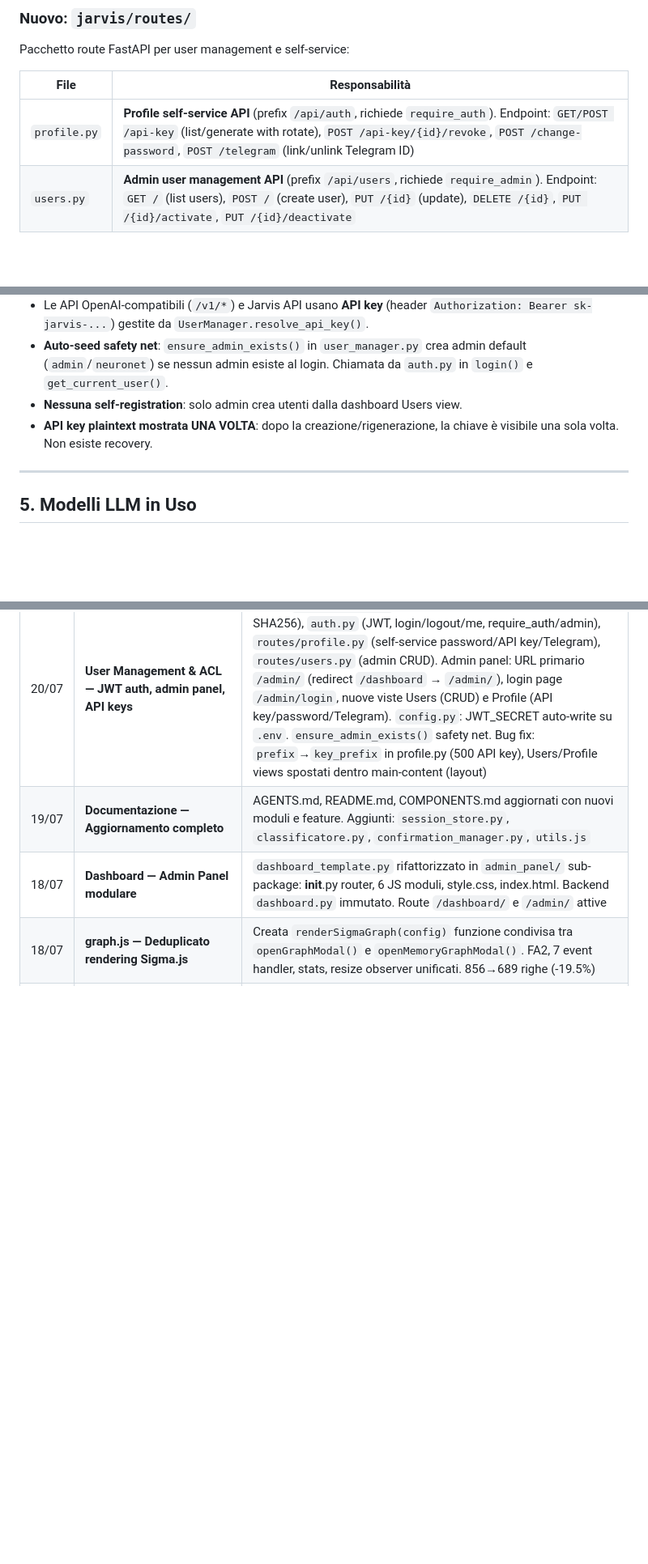
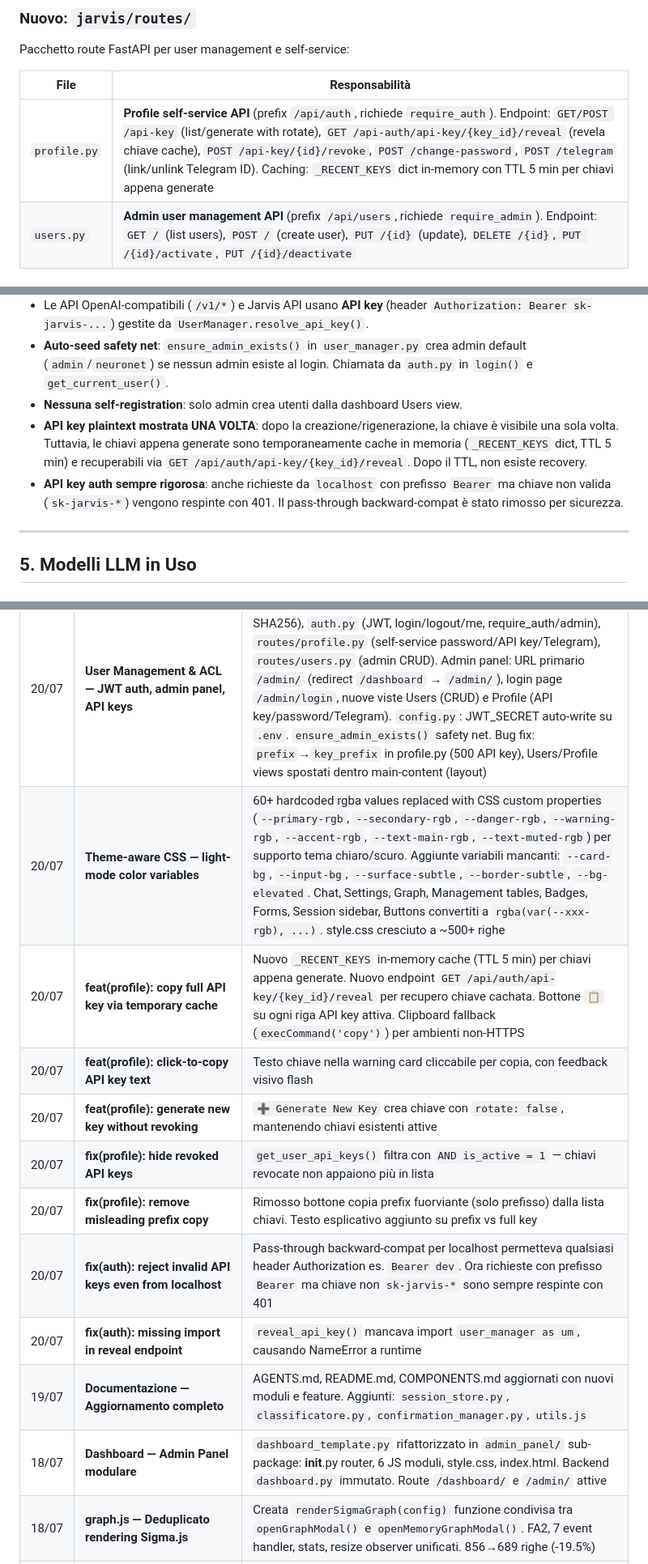
Before and after one commit to AlfioSaitta/NeuroNet, a Markdown page: docs/AGENTS.md, 3 parts joined by grey strips. Shown at 81% size. Drawn GitHub-style; blank space fills up the shorter version.

```diff
--- a/docs/AGENTS.md
+++ b/docs/AGENTS.md
@@ -194,7 +194,7 @@ Pacchetto route FastAPI per user management e self-service:
 
 | File | Responsabilità |
 |---|---|
-| `profile.py` | **Profile self-service API** (prefix `/api/auth`, richiede `require_auth`). Endpoint: `GET/POST /api-key` (list/generate with rotate), `POST /api-key/{id}/revoke`, `POST /change-password`, `POST /telegram` (link/unlink Telegram ID) |
+| `profile.py` | **Profile self-service API** (prefix `/api/auth`, richiede `require_auth`). Endpoint: `GET/POST /api-key` (list/generate with rotate), `GET /api-auth/api-key/{key_id}/reveal` (revela chiave cache), `POST /api-key/{id}/revoke`, `POST /change-password`, `POST /telegram` (link/unlink Telegram ID). Caching: `_RECENT_KEYS` dict in-memory con TTL 5 min per chiavi appena generate |
 | `users.py` | **Admin user management API** (prefix `/api/users`, richiede `require_admin`). Endpoint: `GET /` (list users), `POST /` (create user), `PUT /{id}` (update), `DELETE /{id}`, `PUT /{id}/activate`, `PUT /{id}/deactivate` |
 
 ### Sotto-pacchetto `jarvis/admin_panel/`
@@ -338,7 +338,8 @@ Jarvis usa **JWT** per l'autenticazione della dashboard admin:
 - Le API OpenAI-compatibili (`/v1/*`) e Jarvis API usano **API key** (header `Authorization: Bearer sk-jarvis-...`) gestite da `UserManager.resolve_api_key()`.
 - **Auto-seed safety net**: `ensure_admin_exists()` in `user_manager.py` crea admin default (`admin`/`neuronet`) se nessun admin esiste al login. Chiamata da `auth.py` in `login()` e `get_current_user()`.
 - **Nessuna self-registration**: solo admin crea utenti dalla dashboard Users view.
-- **API key plaintext mostrata UNA VOLTA**: dopo la creazione/rigenerazione, la chiave è visibile una sola volta. Non esiste recovery.
+- **API key plaintext mostrata UNA VOLTA**: dopo la creazione/rigenerazione, la chiave è visibile una sola volta. Tuttavia, le chiavi appena generate sono temporaneamente cache in memoria (`_RECENT_KEYS` dict, TTL 5 min) e recuperabili via `GET /api/auth/api-key/{key_id}/reveal`. Dopo il TTL, non esiste recovery.
+- **API key auth sempre rigorosa**: anche richieste da `localhost` con prefisso `Bearer` ma chiave non valida (`sk-jarvis-*`) vengono respinte con 401. Il pass-through backward-compat è stato rimosso per sicurezza.
 
 ---
 
@@ -403,6 +404,14 @@ Benchmark aggiuntivo (prompt "Differenze ML/DL/AI"):
 | 19/07 | **Settings Dashboard — 73 env var categorizzate** | `dashboard.py` SETTINGS_META espansa da 11 a 73 setting (63 visibili in 12 categorie, 10 hidden). `_persist_env()` atomic write su `.env`. `update_settings()` con type coercion (int/float/bool/str). Frontend: float/select/secret tipi, badge ⚡ restart_required, toggle Simple/Advanced Mode. UI settings: Gatekeeper, Embedding & Reranker, Watchdog, Rate Limit cards separate |
 | 19/07 | **Monitor — Rimossa sezione Qdrant Collections** | Sezione inutile (duplicata da Code Graph) rimossa da index.html e telemetry.js. Funzione `updateQdrantCollections()` eliminata |
 | 20/07 | **User Management & ACL — JWT auth, admin panel, API keys** | Nuovo `user_manager.py` (UserManager SQLite, bcrypt, API key SHA256), `auth.py` (JWT, login/logout/me, require_auth/admin), `routes/profile.py` (self-service password/API key/Telegram), `routes/users.py` (admin CRUD). Admin panel: URL primario `/admin/` (redirect `/dashboard` → `/admin/`), login page `/admin/login`, nuove viste Users (CRUD) e Profile (API key/password/Telegram). `config.py`: JWT_SECRET auto-write su `.env`. `ensure_admin_exists()` safety net. Bug fix: `prefix`→`key_prefix` in profile.py (500 API key), Users/Profile views spostati dentro main-content (layout) |
+| 20/07 | **Theme-aware CSS — light-mode color variables** | 60+ hardcoded rgba values replaced with CSS custom properties (`--primary-rgb`, `--secondary-rgb`, `--danger-rgb`, `--warning-rgb`, `--accent-rgb`, `--text-main-rgb`, `--text-muted-rgb`) per supporto tema chiaro/scuro. Aggiunte variabili mancanti: `--card-bg`, `--input-bg`, `--surface-subtle`, `--border-subtle`, `--bg-elevated`. Chat, Settings, Graph, Management tables, Badges, Forms, Session sidebar, Buttons convertiti a `rgba(var(--xxx-rgb), ...)`. style.css cresciuto a ~500+ righe |
+| 20/07 | **feat(profile): copy full API key via temporary cache** | Nuovo `_RECENT_KEYS` in-memory cache (TTL 5 min) per chiavi appena generate. Nuovo endpoint `GET /api/auth/api-key/{key_id}/reveal` per recupero chiave cachata. Bottone `📋` su ogni riga API key attiva. Clipboard fallback (`execCommand('copy')`) per ambienti non-HTTPS |
+| 20/07 | **feat(profile): click-to-copy API key text** | Testo chiave nella warning card cliccabile per copia, con feedback visivo flash |
+| 20/07 | **feat(profile): generate new key without revoking** | `➕ Generate New Key` crea chiave con `rotate: false`, mantenendo chiavi esistenti attive |
+| 20/07 | **fix(profile): hide revoked API keys** | `get_user_api_keys()` filtra con `AND is_active = 1` — chiavi revocate non appaiono più in lista |
+| 20/07 | **fix(profile): remove misleading prefix copy** | Rimosso bottone copia prefix fuorviante (solo prefisso) dalla lista chiavi. Testo esplicativo aggiunto su prefix vs full key |
+| 20/07 | **fix(auth): reject invalid API keys even from localhost** | Pass-through backward-compat per localhost permetteva qualsiasi header Authorization es. `Bearer dev`. Ora richieste con prefisso `Bearer` ma chiave non `sk-jarvis-*` sono sempre respinte con 401 |
+| 20/07 | **fix(auth): missing import in reveal endpoint** | `reveal_api_key()` mancava import `user_manager as um`, causando NameError a runtime |
 | 19/07 | **Documentazione — Aggiornamento completo** | AGENTS.md, README.md, COMPONENTS.md aggiornati con nuovi moduli e feature. Aggiunti: `session_store.py`, `classificatore.py`, `confirmation_manager.py`, `utils.js` |
 | 18/07 | **Dashboard — Admin Panel modulare** | `dashboard_template.py` rifattorizzato in `admin_panel/` sub-package: __init__.py router, 6 JS moduli, style.css, index.html. Backend `dashboard.py` immutato. Route `/dashboard/` e `/admin/` attive |
 | 18/07 | **graph.js — Deduplicato rendering Sigma.js** | Creata `renderSigmaGraph(config)` funzione condivisa tra `openGraphModal()` e `openMemoryGraphModal()`. FA2, 7 event handler, stats, resize observer unificati. 856→689 righe (-19.5%) |
```
Also changed, not shown: other parts of docs/AGENTS.md (+1 -1 lines), README.md (+1 -1 lines), ROADMAP.md (+5 -5 lines).
